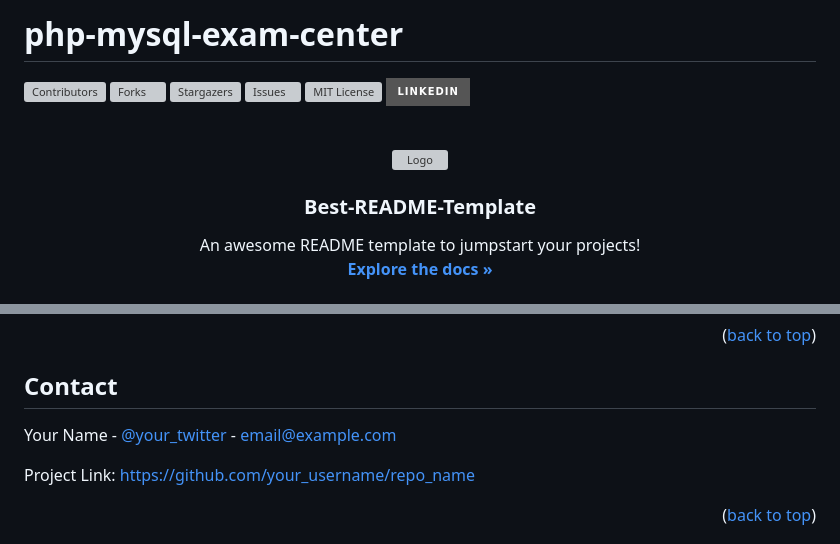
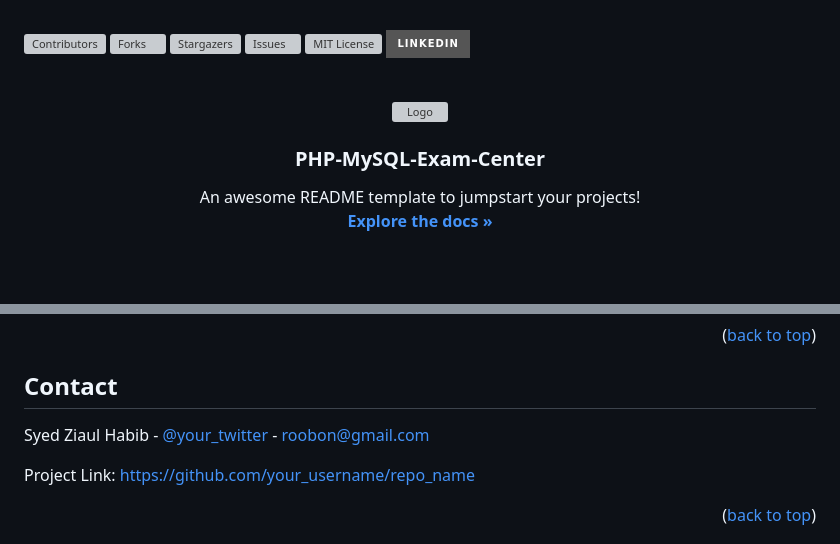
Before and after one commit to roobon/php-mysql-exam-center, a Markdown page: README.md, 2 parts joined by grey strips. Drawn GitHub-style; badges without logos; blank space fills up the shorter version; grey boxes are pictures that could not be loaded.

```diff
--- a/README.md
+++ b/README.md
@@ -1,5 +1,3 @@
-# php-mysql-exam-center
-
 <!-- Improved compatibility of back to top link: See: https://github.com/othneildrew/Best-README-Template/pull/73 -->
 
 <a name="readme-top"></a>
@@ -35,7 +33,7 @@
     <img src="images/logo.png" alt="Logo" width="80" height="80">
   </a>
 
-  <h3 align="center">Best-README-Template</h3>
+  <h3 align="center">PHP-MySQL-Exam-Center</h3>
 
   <p align="center">
     An awesome README template to jumpstart your projects!
@@ -203,7 +202,7 @@ Distributed under the MIT License. See `LICENSE.txt` for more information.
 
 ## Contact
 
-Your Name - [@your_twitter](https://twitter.com/your_username) - email@example.com
+Syed Ziaul Habib - [@your_twitter](https://twitter.com/roobon) - roobon@gmail.com
 
 Project Link: [https://github.com/your_username/repo_name](https://github.com/your_username/repo_name)
 
```
Also changed, not shown: other parts of README.md (+5 -4 lines).
